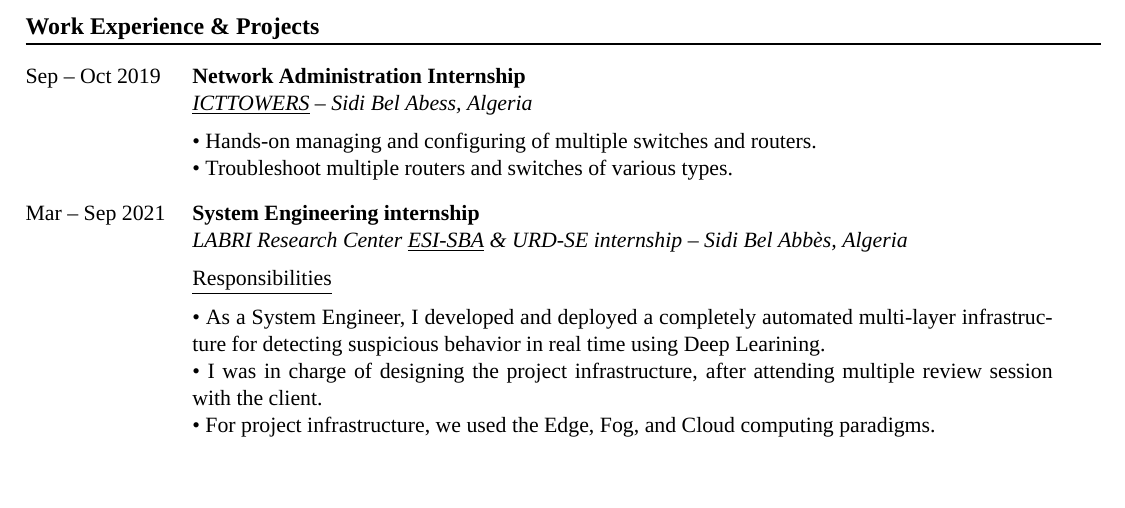
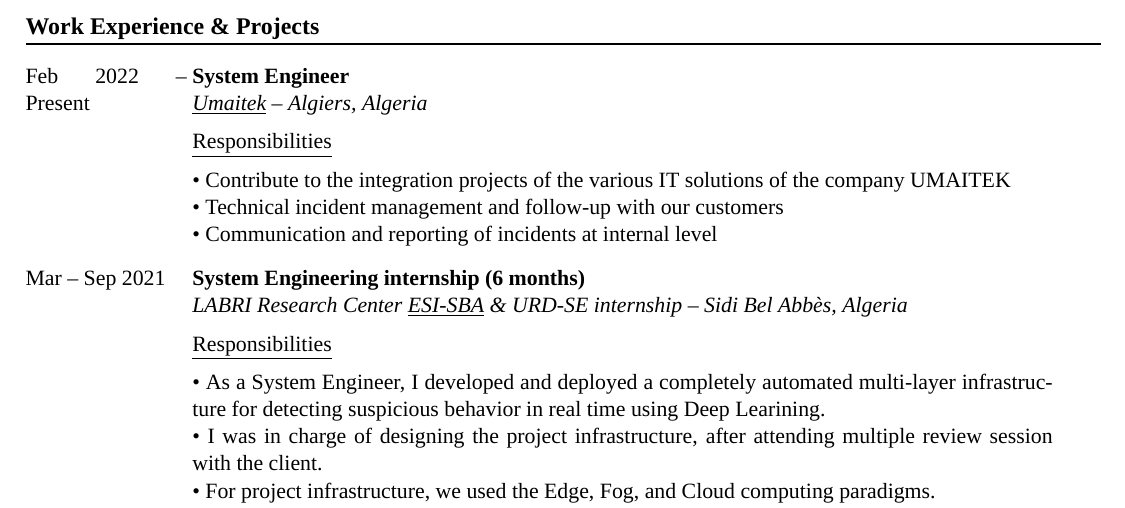
Before and after one commit to kebairia/my-cv-template, a LaTeX CV (cv.tex): part of page 2 of 4, cut so that both start at the same text, the shorter picture padded with empty space. Compiled offline with XeLaTeX; a missing font is replaced by an installed copy or a similar font.

Commit message:
removing old internships, adding the new job

```diff
--- a/cv.tex
+++ b/cv.tex
@@ -86,15 +86,25 @@ Also, I have been an instructor in system and network administration for more th
 %Work Exp & Projects {{{1
 \section{Work Experience \& Projects}
 
-\entry{Sep -- Oct 2019}
-    {Network Administration Internship}
-	{ \link{https://icttowers.com/}{ICTTOWERS} -- Sidi Bel Abess, Algeria\vspace{.2cm}}
-    {
-      • Hands-on managing and configuring of multiple switches and routers.\\
-      • Troubleshoot multiple routers and switches of various types.\\
-    }
+\entry{Feb 2022 -- Present}
+{System Engineer}
+{\link{https://umaitek.com/}{Umaitek} -- Algiers, Algeria\vspace{.2cm}}
+{
+    \underline {Responsibilities}\vspace{.2cm}\\
+    • Contribute to the integration projects of the various IT solutions of the company UMAITEK\\
+    • Technical incident management and follow-up with our customers\\
+    • Communication and reporting of incidents at internal level\\
+
+}
+%\entry{Sep -- Oct 2019}
+    %{Network Administration Internship}
+    %{ \link{https://icttowers.com/}{ICTTOWERS} -- Sidi Bel Abess, Algeria\vspace{.2cm}}
+    %{
+      %• Hands-on managing and configuring of multiple switches and routers.\\
+      %• Troubleshoot multiple routers and switches of various types.\\
+    %}
 \entry{Mar -- Sep 2021}
-    {System Engineering internship %(6 months)%
+    {System Engineering internship (6 months)
     }
     {LABRI Research Center \link{https://esi-sba.dz}{ESI-SBA} \& URD-SE internship -- Sidi Bel Abbès, Algeria\vspace{.2cm}}
     {
```
